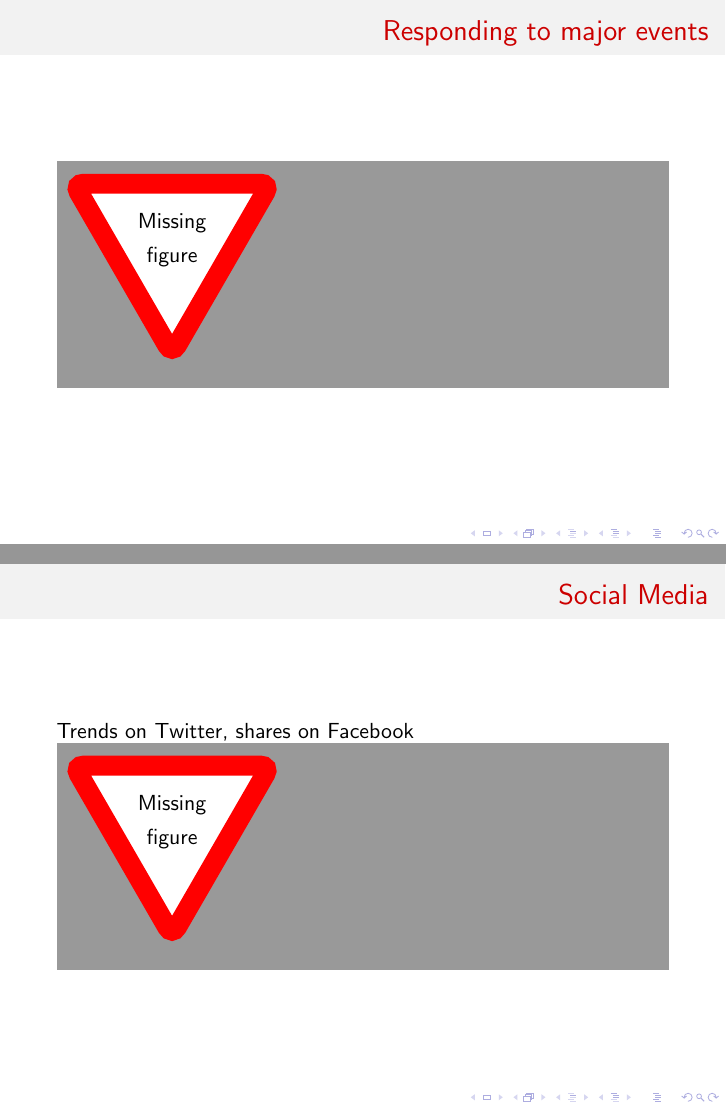
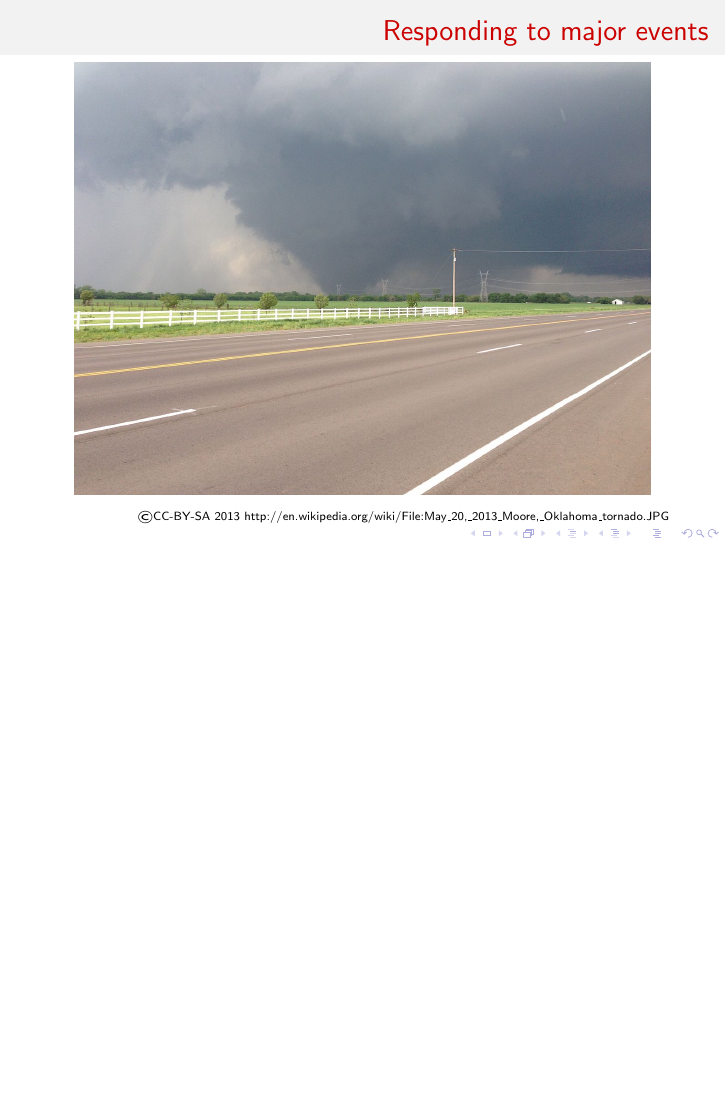
Before and after one commit to avengerpenguin/iet-search-talk, LaTeX slides (bbc_search.tex): pages 110 and 113 of 117 before the commit and page 110 of 117 after it, the two joined at a grey line, the shorter picture padded with empty space. Compiled offline with pdfLaTeX.

Commit message:
No more missing figures.

```diff
--- a/bbc_search.tex
+++ b/bbc_search.tex
@@ -1682,10 +1683,14 @@
   appear to be popular exactly when the trend begins to happen.
 }
 
-\begin{frame}
+\begin{frame}[fragile]
   \frametitle{Responding to major events}
-  %TODO
-  \missingfigure{}
+  \centering
+  \includegraphics[width=4in]{tornado.jpg}
+  \begin{flushright}
+    \tiny
+    \copyright CC-BY-SA 2013 http://en.wikipedia.org/wiki/File:May\_20,\_2013\_Moore,\_Oklahoma\_tornado.JPG
+  \end{flushright}
 \end{frame}
 \note{
   I mentioned this briefly when talking about analytics, but it highlighted
@@ -1733,9 +1738,8 @@
 
 \begin{frame}
   \frametitle{Social Media}
-  Trends on Twitter, shares on Facebook
-  %TODO
-  \missingfigure{}
+  \centering
+  \includegraphics[width=\linewidth]{facebook_twitter.jpg}
 \end{frame}
 \note{
   These days people like to share links to things they find interesting
```
Also changed, not shown: clock.jpg (added), earth.jpg (added), facebook_twitter.jpg (added), most_popular.png, tornado.jpg (added), bbc_search.tex (13 more changed lines).
